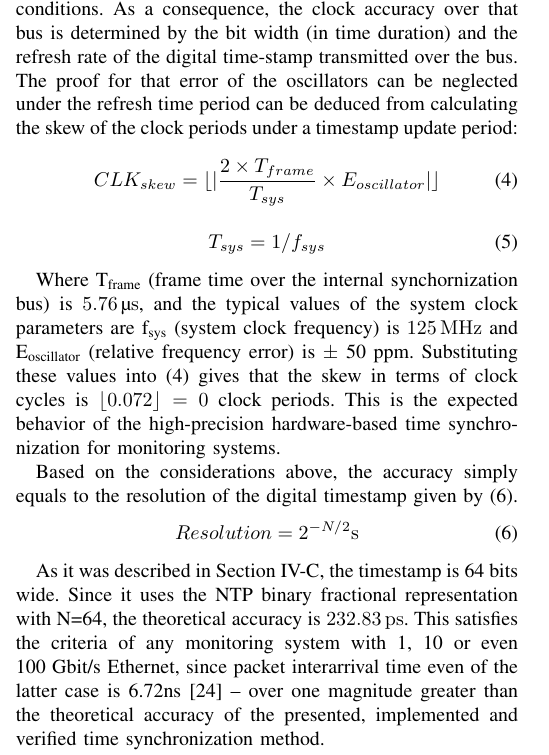
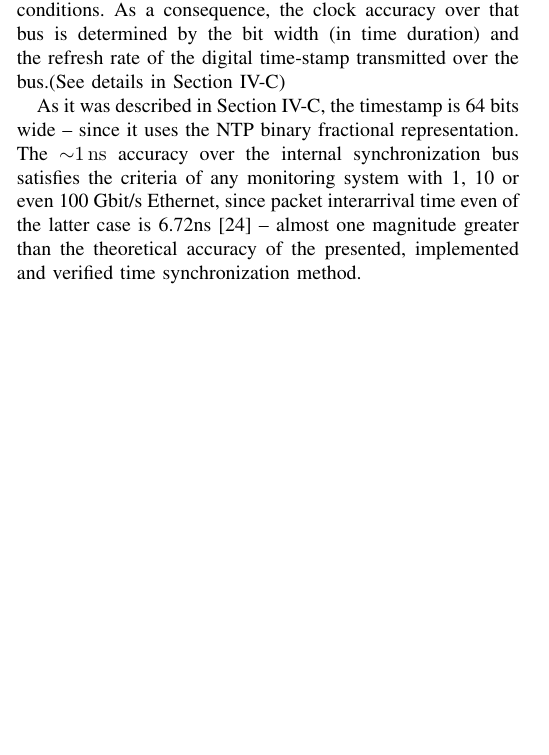
Before and after one commit to fecjanky/pub, a LaTeX paper (IEEE_journal/timesync.tex): part of one column of page 7 of 9, cut so that both start at the same text, the shorter picture padded with empty space. Compiled offline with pdfLaTeX; a missing font is replaced by an installed copy or a similar font; a LaTeX package or settings file that is missing is left out.

Commit message:
camera ready version

```diff
--- a/IEEE_journal/timesync.tex
+++ b/IEEE_journal/timesync.tex
@@ -466,0 +464 @@ following equation must hold:
+    \caption{Illustration of timing on the internal synchronization bus}
@@ -535,30 +544,31 @@ requirements of the external time synchronization part.
 As for the internal synchronization part, it is by design accurate as it is a message synchronous bus system with no
 disturbances -- even under real-life (but normal) operating conditions. As a
 consequence, the clock accuracy over that bus is determined by the bit width (in time duration) and the refresh rate of the digital
-time-stamp transmitted over the bus.
-The proof for that error of the oscillators can be neglected under the refresh time period can be deduced from
-calculating the skew of the clock periods under a timestamp update period:
+time-stamp transmitted over the bus.(See details in Section~\ref{sec:Internal-Impl})
+%The proof for that error of the oscillators can be neglected under the refresh time period can be deduced from
+%calculating the skew of the clock periods under a timestamp update period:
 
-\begin{equation}\label{eq:clkerr}
-CLK_{skew} = \lfloor  \lvert \frac{2 \times T_{frame}}{T_{sys}} \times E_{oscillator} \rvert \rfloor
-\end{equation}
+%\begin{equation}\label{eq:clkerr}
+%CLK_{skew} = \lfloor  \lvert \frac{2 \times T_{frame}}{T_{sys}} \times E_{oscillator} \rvert \rfloor
+%\end{equation}
+%
+%\begin{equation}
+% T_{sys} = 1/f_{sys}
+%\end{equation}
 
-\begin{equation}
- T_{sys} = 1/f_{sys}
-\end{equation}
+%Where T\textsubscript{frame} (frame time over the internal synchornization bus) is \SI{5.76}{\micro\second}, and the typical values of the system clock parameters are
+%f\textsubscript{sys} (system clock frequency) is \SI{125}{\mega\hertz} and E\textsubscript{oscillator} (relative frequency error) is $\pm$ 50 ppm.
+%Substituting these values into \eqref{eq:clkerr} gives that the skew in terms of clock cycles is $\lfloor 0.072 \rfloor = 0$ clock periods. This is the expected behavior of the %high-precision hardware-based time synchronization for monitoring systems.
 
-Where T\textsubscript{frame} (frame time over the internal synchornization bus) is \SI{5.76}{\micro\second}, and the typical values of the system clock parameters are
-f\textsubscript{sys} (system clock frequency) is \SI{125}{\mega\hertz} and E\textsubscript{oscillator} (relative frequency error) is $\pm$ 50 ppm.
-Substituting these values into \eqref{eq:clkerr} gives that the skew in terms of clock cycles is $\lfloor 0.072 \rfloor = 0$ clock periods. This is the expected behavior of the high-precision hardware-based time synchronization for monitoring systems.
-
-Based on the considerations above, the accuracy simply equals to the resolution of the digital timestamp given by \eqref{eq:resolution}.
-\begin{equation}\label{eq:resolution}
-Resolution = 2^{-N/2} \SI{}{\second}
-\end{equation}
+%Based on the considerations above, the accuracy simply equals to the resolution of the digital timestamp given by \eqref{eq:resolution}.
+%\begin{equation}\label{eq:resolution}
+%Resolution = 2^{-N/2} \SI{}{\second}
+%\end{equation}
 
 As it was described in Section~\ref{sec:Internal-Impl}, the
-timestamp is 64 bits wide. Since it uses the NTP binary fractional representation
-with N=64, the theoretical accuracy is \SI{232.83}{\pico\second}. This satisfies the criteria of any monitoring system with 1, 10 or even 100 Gbit/s Ethernet, since packet interarrival time even of the latter case is 6.72ns \cite{6ns_interarrival} -- over one magnitude greater than the theoretical accuracy of the presented, implemented and verified time synchronization method.
+timestamp is 64 bits wide -- since it uses the NTP binary fractional representation.
+%with N=64, the theoretical accuracy is \SI{232.83}{\pico\second}.
+The $\sim$\SI{1}{\nano\second} accuracy over the internal synchronization bus satisfies the criteria of any monitoring system with 1, 10 or even 100 Gbit/s Ethernet, since packet interarrival time even of the latter case is 6.72ns \cite{6ns_interarrival} -- almost one magnitude greater than the theoretical accuracy of the presented, implemented and verified time synchronization method.
 
 As a real-life verification, the above described time-synchronization system has been put into operation at Magyar Telekom. The system hardware (with its FPGA firmware) has been installed beside the SGA-7N network monitoring system, and showed the expected result. The system provides accurate time information to the monitoring cards ever since, and it is planned to be expanded for covering all related monitoring cards, network-wide.
 
```
Also changed, not shown: IEEE_journal/figures_raw/internalbustiming.png (added), IEEE_journal/timesync.tex (34 more changed lines).
